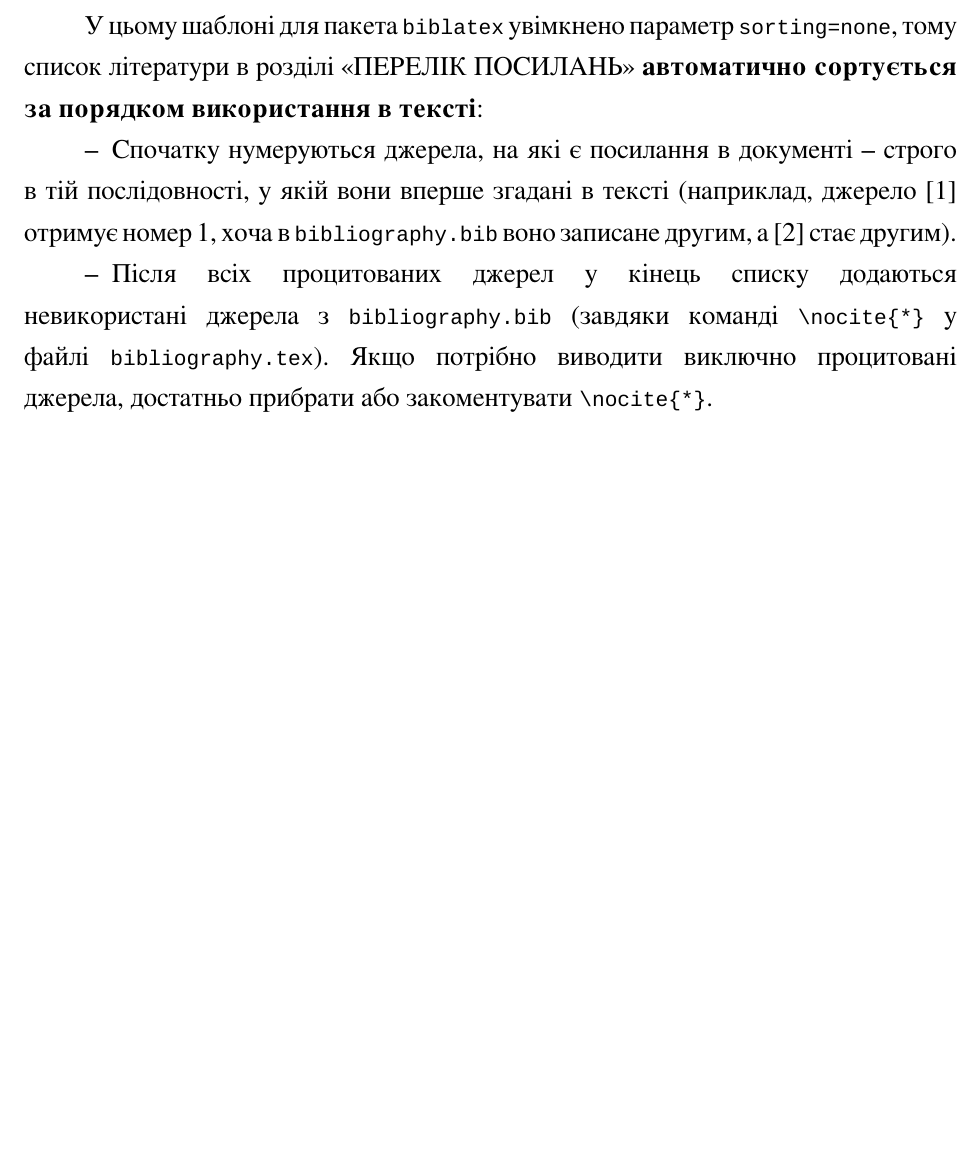
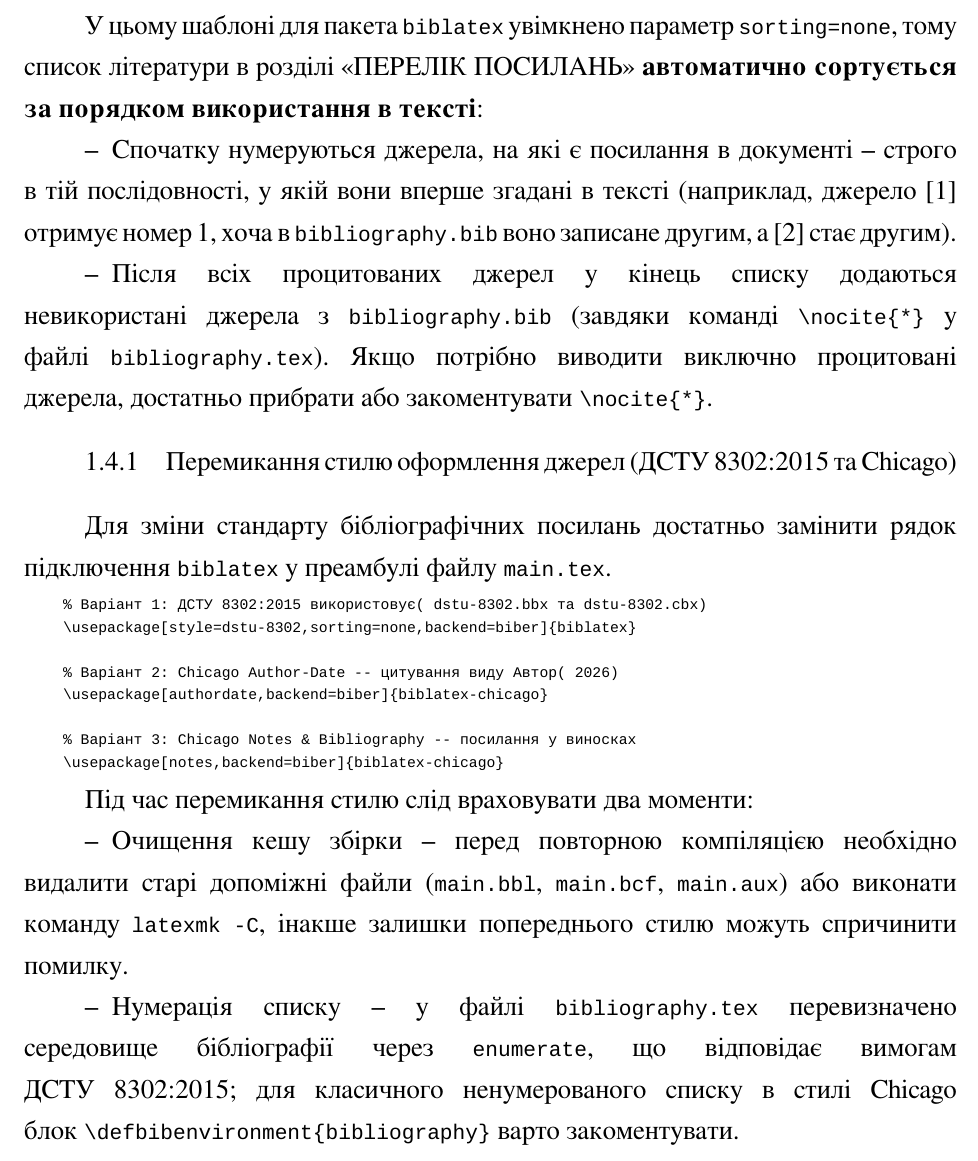
Before and after one commit to NureKostiukDenis/latex-nure-template, a LaTeX thesis (main.tex, which reads body.tex): part of page 11 of 12, cut so that both start at the same text, the shorter picture padded with empty space. The pictures show the PDF file main.pdf that the author committed with the source.

Commit message:
fix: evn settings clean up, body text update

```diff
--- a/body.tex
+++ b/body.tex
@@ -136,3 +136,25 @@ def quick_sort(arr: list) -> list:
     \item Спочатку нумеруються джерела, на які є посилання в документі -- строго в тій послідовності, у якій вони вперше згадані в тексті (наприклад, джерело~\cite{nure:software} отримує номер~1, хоча в \texttt{bibliography.bib} воно записане другим, а~\cite{Coffee2026CaffeineDriven} стає другим).
     \item Після всіх процитованих джерел у кінець списку додаються невикористані джерела з \texttt{bibliography.bib} (завдяки команді \texttt{\textbackslash nocite\{*\}} у файлі \texttt{bibliography.tex}). Якщо потрібно виводити виключно процитовані джерела, достатньо прибрати або закоментувати \texttt{\textbackslash nocite\{*\}}.
 \end{dashlist}
+
+\subsection{Перемикання стилю оформлення джерел (ДСТУ 8302:2015 та Chicago)}
+\label{subsec:bib-styles}
+
+Для зміни стандарту бібліографічних посилань достатньо замінити рядок підключення \texttt{biblatex} у преамбулі файлу \texttt{main.tex}.
+
+\begin{lstlisting}[label={lst:bib-styles}]
+% Варіант 1: ДСТУ 8302:2015 (використовує dstu-8302.bbx та dstu-8302.cbx)
+\usepackage[style=dstu-8302,sorting=none,backend=biber]{biblatex}
+
+% Варіант 2: Chicago Author-Date -- цитування виду (Автор 2026)
+\usepackage[authordate,backend=biber]{biblatex-chicago}
+
+% Варіант 3: Chicago Notes & Bibliography -- посилання у виносках
+\usepackage[notes,backend=biber]{biblatex-chicago}
+\end{lstlisting}
+
+Під час перемикання стилю слід враховувати два моменти:
+\begin{dashlist}[wide,beginpenalty=10000]
+    \item Очищення кешу збірки -- перед повторною компіляцією необхідно видалити старі допоміжні файли (\texttt{main.bbl}, \texttt{main.bcf}, \texttt{main.aux}) або виконати команду \texttt{latexmk -C}, інакше залишки попереднього стилю можуть спричинити помилку.
+    \item Нумерація списку -- у файлі \texttt{bibliography.tex} перевизначено середовище бібліографії через \texttt{enumerate}, що відповідає вимогам ДСТУ~8302:2015; для класичного ненумерованого списку в стилі Chicago блок \texttt{\textbackslash defbibenvironment\{bibliography\}} варто закоментувати.
+\end{dashlist}
```
Also changed, not shown: main.pdf.
